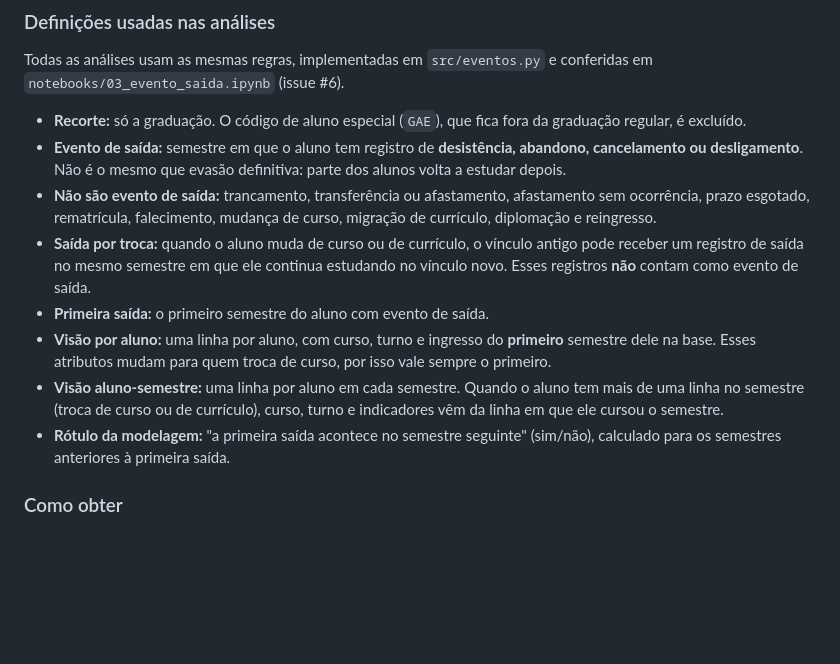
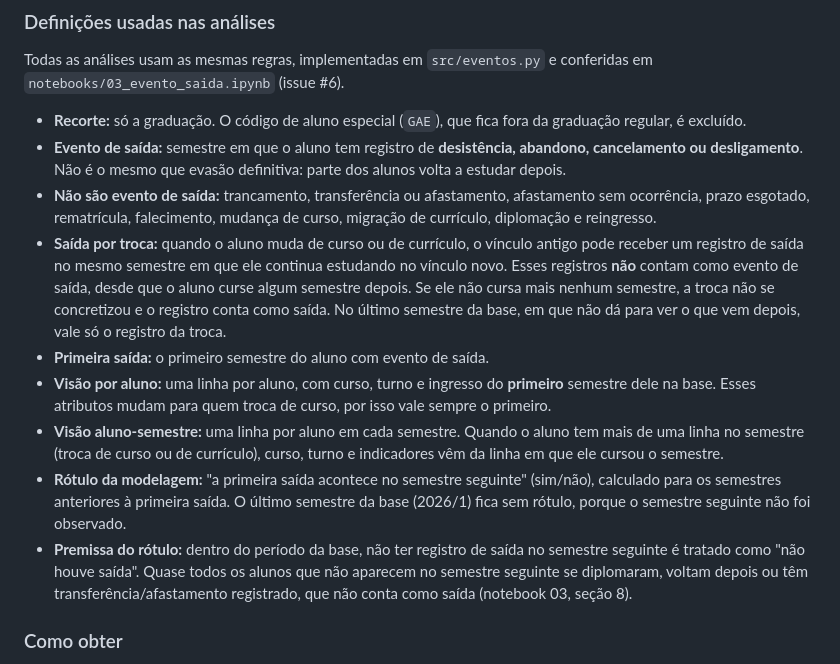
Before and after one commit to Karolina-Oliveira/Projeto_C318, a Markdown page: README.md, the part around the change. Rendered like a GitHub page; blank space fills up the shorter version.

```diff
--- a/README.md
+++ b/README.md
@@ -107,11 +107,12 @@ Todas as análises usam as mesmas regras, implementadas em `src/eventos.py` e co
 - **Recorte:** só a graduação. O código de aluno especial (`GAE`), que fica fora da graduação regular, é excluído.
 - **Evento de saída:** semestre em que o aluno tem registro de **desistência, abandono, cancelamento ou desligamento**. Não é o mesmo que evasão definitiva: parte dos alunos volta a estudar depois.
 - **Não são evento de saída:** trancamento, transferência ou afastamento, afastamento sem ocorrência, prazo esgotado, rematrícula, falecimento, mudança de curso, migração de currículo, diplomação e reingresso.
-- **Saída por troca:** quando o aluno muda de curso ou de currículo, o vínculo antigo pode receber um registro de saída no mesmo semestre em que ele continua estudando no vínculo novo. Esses registros **não** contam como evento de saída.
+- **Saída por troca:** quando o aluno muda de curso ou de currículo, o vínculo antigo pode receber um registro de saída no mesmo semestre em que ele continua estudando no vínculo novo. Esses registros **não** contam como evento de saída, desde que o aluno curse algum semestre depois. Se ele não cursa mais nenhum semestre, a troca não se concretizou e o registro conta como saída. No último semestre da base, em que não dá para ver o que vem depois, vale só o registro da troca.
 - **Primeira saída:** o primeiro semestre do aluno com evento de saída.
 - **Visão por aluno:** uma linha por aluno, com curso, turno e ingresso do **primeiro** semestre dele na base. Esses atributos mudam para quem troca de curso, por isso vale sempre o primeiro.
 - **Visão aluno-semestre:** uma linha por aluno em cada semestre. Quando o aluno tem mais de uma linha no semestre (troca de curso ou de currículo), curso, turno e indicadores vêm da linha em que ele cursou o semestre.
-- **Rótulo da modelagem:** "a primeira saída acontece no semestre seguinte" (sim/não), calculado para os semestres anteriores à primeira saída.
+- **Rótulo da modelagem:** "a primeira saída acontece no semestre seguinte" (sim/não), calculado para os semestres anteriores à primeira saída. O último semestre da base (2026/1) fica sem rótulo, porque o semestre seguinte não foi observado.
+- **Premissa do rótulo:** dentro do período da base, não ter registro de saída no semestre seguinte é tratado como "não houve saída". Quase todos os alunos que não aparecem no semestre seguinte se diplomaram, voltam depois ou têm transferência/afastamento registrado, que não conta como saída (notebook 03, seção 8).
 
 ### Como obter
 
```
Also changed, not shown: reports/figures/03_primeira_saida_por_semestre.png, 2 other files.
